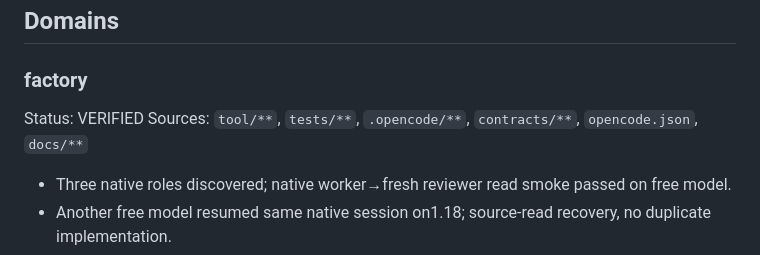
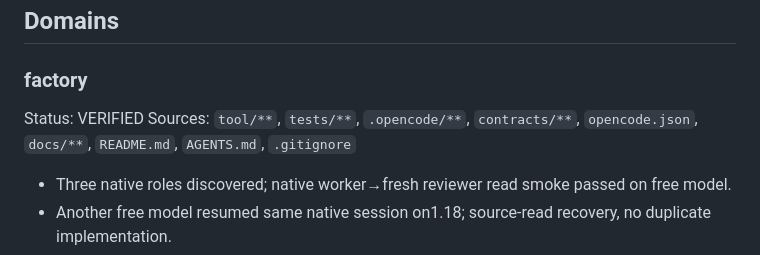
Before and after one commit to XPersPective/store-automation, a Markdown page: .project-brain/current.md, the part around the change. Rendered like a GitHub page.

Commit message:
docs(brain): reconcile factory root map [PB]
Evidence: startup/policy/ignore files inspected, final implementation review and machine gate retained unchanged; Brain validation passes, only PB-002 external blockers remain.

PB-Verification: global
PB-Current-Checkpoint: all
PB-Plan-Audit: final
PB-Agent: gpt-6

```diff
--- a/.project-brain/current.md
+++ b/.project-brain/current.md
@@ -19,7 +19,7 @@
 ## Domains
 ### factory
 Status: VERIFIED
-Sources: `tool/**`, `tests/**`, `.opencode/**`, `contracts/**`, `opencode.json`, `docs/**`
+Sources: `tool/**`, `tests/**`, `.opencode/**`, `contracts/**`, `opencode.json`, `docs/**`, `README.md`, `AGENTS.md`, `.gitignore`
 - Three native roles discovered; native worker→fresh reviewer read smoke passed on free model.
 - Another free model resumed same native session on1.18; source-read recovery, no duplicate implementation.
 - Official Codex ChatGPT snapshot handoff worked; host read-only shell blocked, not filesystem execution proof.
```
